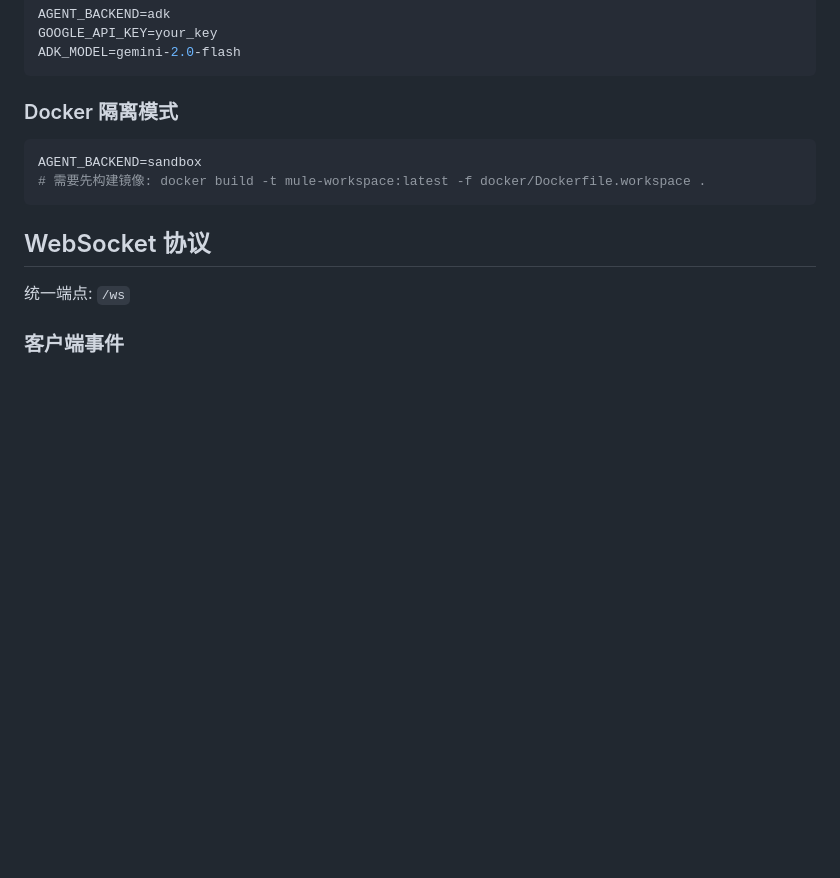
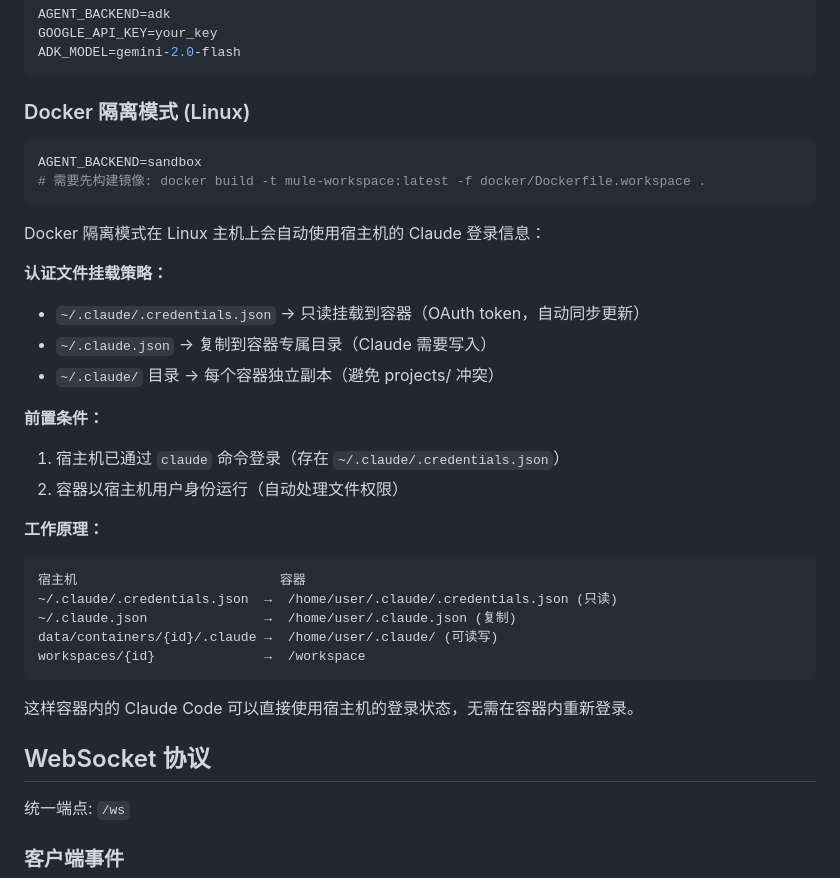
Before and after one commit to neomody77/mule, a Markdown page: README.md, the part around the change. Drawn GitHub-style; blank space fills up the shorter version.

Commit message:
docs: Add Docker sandbox authentication details for Linux hosts
Explain how sandbox mode uses host's Claude login credentials via
volume mounts, including the credential file mapping strategy.

````diff
--- a/README.md
+++ b/README.md
@@ -116,11 +116,33 @@ GOOGLE_API_KEY=your_key
 ADK_MODEL=gemini-2.0-flash
 ```
 
-### Docker 隔离模式
+### Docker 隔离模式 (Linux)
 ```bash
 AGENT_BACKEND=sandbox
 # 需要先构建镜像: docker build -t mule-workspace:latest -f docker/Dockerfile.workspace .
 ```
+
+Docker 隔离模式在 Linux 主机上会自动使用宿主机的 Claude 登录信息：
+
+**认证文件挂载策略：**
+- `~/.claude/.credentials.json` → 只读挂载到容器（OAuth token，自动同步更新）
+- `~/.claude.json` → 复制到容器专属目录（Claude 需要写入）
+- `~/.claude/` 目录 → 每个容器独立副本（避免 projects/ 冲突）
+
+**前置条件：**
+1. 宿主机已通过 `claude` 命令登录（存在 `~/.claude/.credentials.json`）
+2. 容器以宿主机用户身份运行（自动处理文件权限）
+
+**工作原理：**
+```
+宿主机                          容器
+~/.claude/.credentials.json  →  /home/user/.claude/.credentials.json (只读)
+~/.claude.json               →  /home/user/.claude.json (复制)
+data/containers/{id}/.claude →  /home/user/.claude/ (可读写)
+workspaces/{id}              →  /workspace
+```
+
+这样容器内的 Claude Code 可以直接使用宿主机的登录状态，无需在容器内重新登录。
 
 ## WebSocket 协议
 
````
